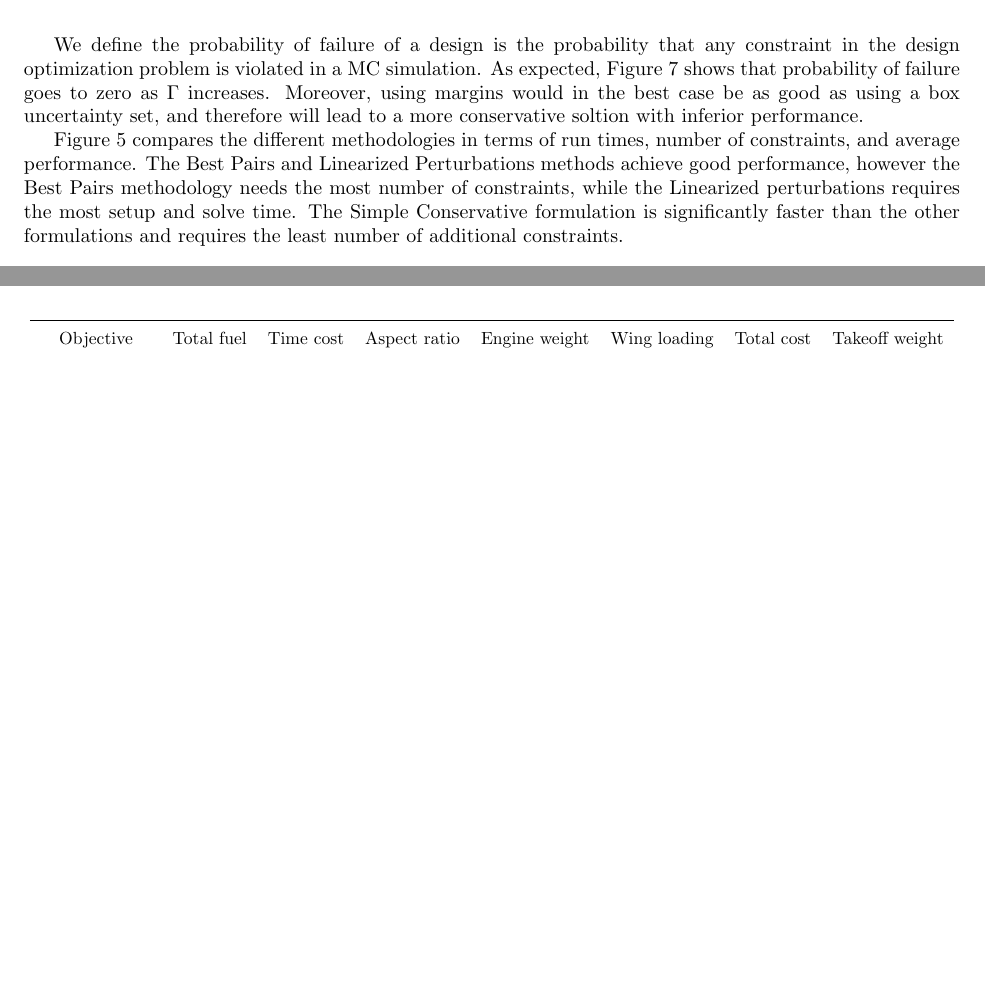
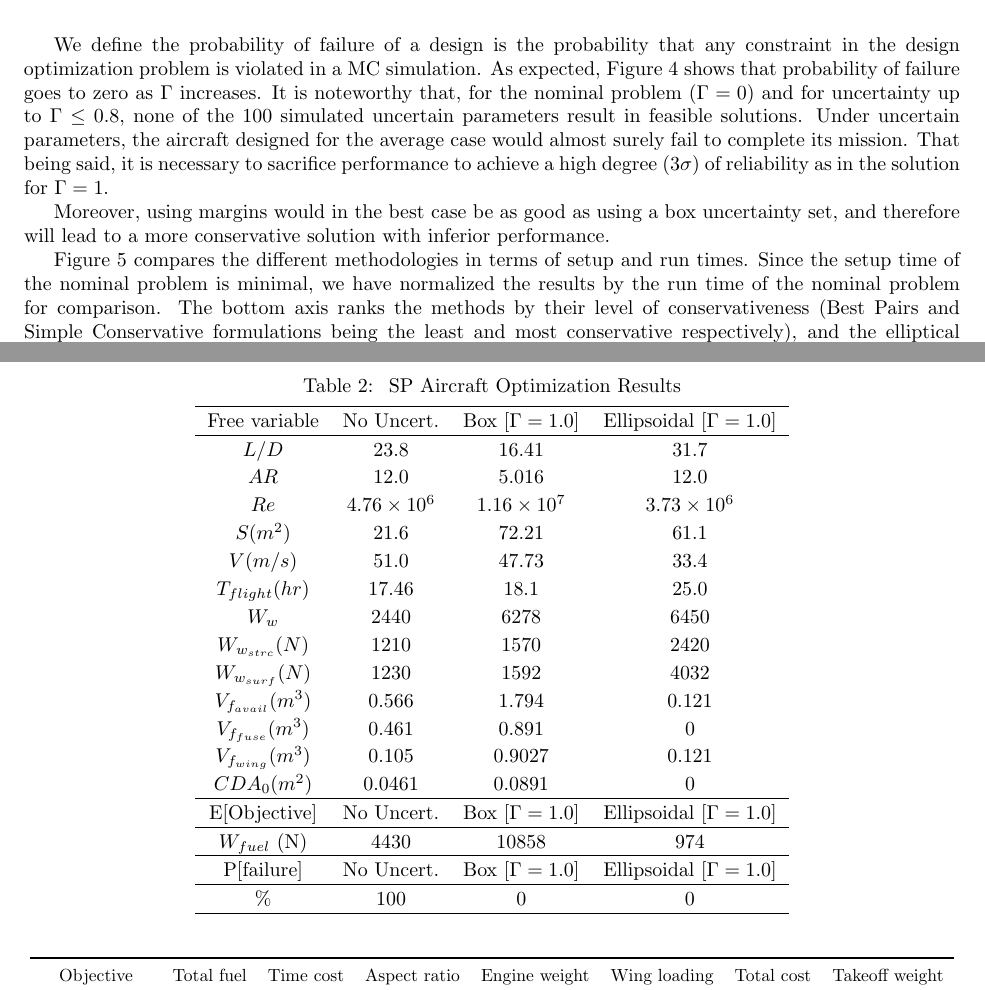
Before and after one commit to 1ozturkbe/robustSPpaper, a LaTeX paper (latex/main.tex, which reads latex/results.tex): two parts of pages 11 and 12 of 18, joined at a grey line, cut so that both start at the same text, the shorter picture padded with empty space. Compiled offline with pdfLaTeX; a LaTeX package or settings file that is missing is left out.

Commit message:
Reintroducing results table (tbfilled).

```diff
--- a/latex/results.tex
+++ b/latex/results.tex
@@ -50,16 +50,64 @@ of uncertainty realizations for consistency. \\
 We define the probability of failure of a design is the probability that any constraint
 in the design optimization problem is violated in a \gls{mc} simulation.
 As expected, Figure \ref{fig:probOfFailure} shows that probability of failure goes to zero as $\Gamma$ increases.
+It is noteworthy that, for the nominal problem ($\Gamma = 0$) and for uncertainty up to $\Gamma \leq 0.8$, none of
+the 100 simulated uncertain parameters result in feasible solutions. Under uncertain parameters,
+the aircraft designed for the average case would almost surely fail to complete its mission.
+That being said, it is necessary to sacrifice performance to achieve a high degree ($3\sigma$) of
+reliability as in the solution for $\Gamma = 1$.
+
+\begin{table}[!h]
+\begin{center}
+\caption{\label{tab:results} SP Aircraft Optimization Results }
+\begin{tabular}{c c c c}
+\hline
+Free variable & No Uncert. & Box [$\Gamma = 1.0$] & Ellipsoidal [$\Gamma = 1.0$] \\
+\hline
+$L/D$ & 23.8 & 16.41 & 31.7 \\
+$AR$ & 12.0 & 5.016 & 12.0 \\
+$Re$ & $4.76 \times 10^6$ & $1.16 \times 10^7$ & $3.73 \times 10^6$ \\
+$S (m^2) $ & 21.6 & 72.21 & 61.1 \\
+$V (m/s)$ & 51.0 & 47.73 & 33.4 \\
+$T_{flight} (hr)$ & 17.46 & 18.1 & 25.0 \\
+$W_w$ & 2440 & 6278 & 6450 \\
+$W_{w_{strc}} (N)$ & 1210 & 1570 & 2420 \\
+$W_{w_{surf}} (N)$ & 1230 & 1592 & 4032 \\
+$V_{f_{avail}} (m^3)$ & 0.566 & 1.794 & 0.121 \\
+$V_{f_{fuse}} (m^3)$ & 0.461 & 0.891 & 0 \\
+$V_{f_{wing}} (m^3)$ & 0.105 & 0.9027 & 0.121 \\
+$CDA_0 (m^2)$ & 0.0461 & 0.0891 & 0 \\
+\hline
+E[Objective] & No Uncert. & Box [$\Gamma = 1.0$] & Ellipsoidal [$\Gamma = 1.0$] \\
+\hline
+$W_{fuel} $ (N) & 4430 & 10858 & 974 \\
+\hline
+P[failure] & No Uncert. & Box [$\Gamma = 1.0$] & Ellipsoidal [$\Gamma = 1.0$] \\
+\hline
+\% & 100 & 0 & 0\\
+\hline
+\end{tabular}
+\end{center}
+\end{table}
+
+% TODO: update diagrams and graphs with solutions for the problem with composite objective
+
 Moreover, using margins would in the best case be as good as using a box uncertainty set, and therefore will lead
-to a more conservative soltion with inferior performance.
+to a more conservative solution with inferior performance.
 
-Figure~\ref{compare_signomial} compares the different methodologies in terms of run times,
-number of constraints, and average performance.
-The Best Pairs and Linearized Perturbations methods achieve good performance,
-however the Best Pairs methodology needs the most number of constraints,
-while the Linearized perturbations requires the most setup and solve time.
-The Simple Conservative formulation is significantly faster than the other formulations
-and requires the least number of additional constraints.
+Figure~\ref{compare_signomial} compares the different methodologies in terms of setup and
+run times. Since the setup time of the nominal problem is minimal, we have
+normalized the results by the run time of the nominal problem for comparison.
+The bottom axis ranks the methods by their level of conservativeness (Best Pairs
+and Simple Conservative formulations being the least and most conservative respectively),
+and the elliptical formulations are less conservative than the box formulations~\ref{Saab2018}.
+For the box uncertainty, solution times increase for increasing levels of conservativeness,
+whereas for the elliptical uncertainty they decrease.
+%The Best Pairs and Linearized Perturbations methods achieve good performance,
+%however the Best Pairs methodology needs the most number of constraints,
+%while the Linearized perturbations requires the most setup and solve time.
+%The Simple Conservative formulation is significantly faster than the other formulations
+%and requires the least number of additional constraints.
+
 \ \\
 \begin{figure}[ht]
     \centering
```
Also changed, not shown: latex/results.tex (6 more changed lines).
